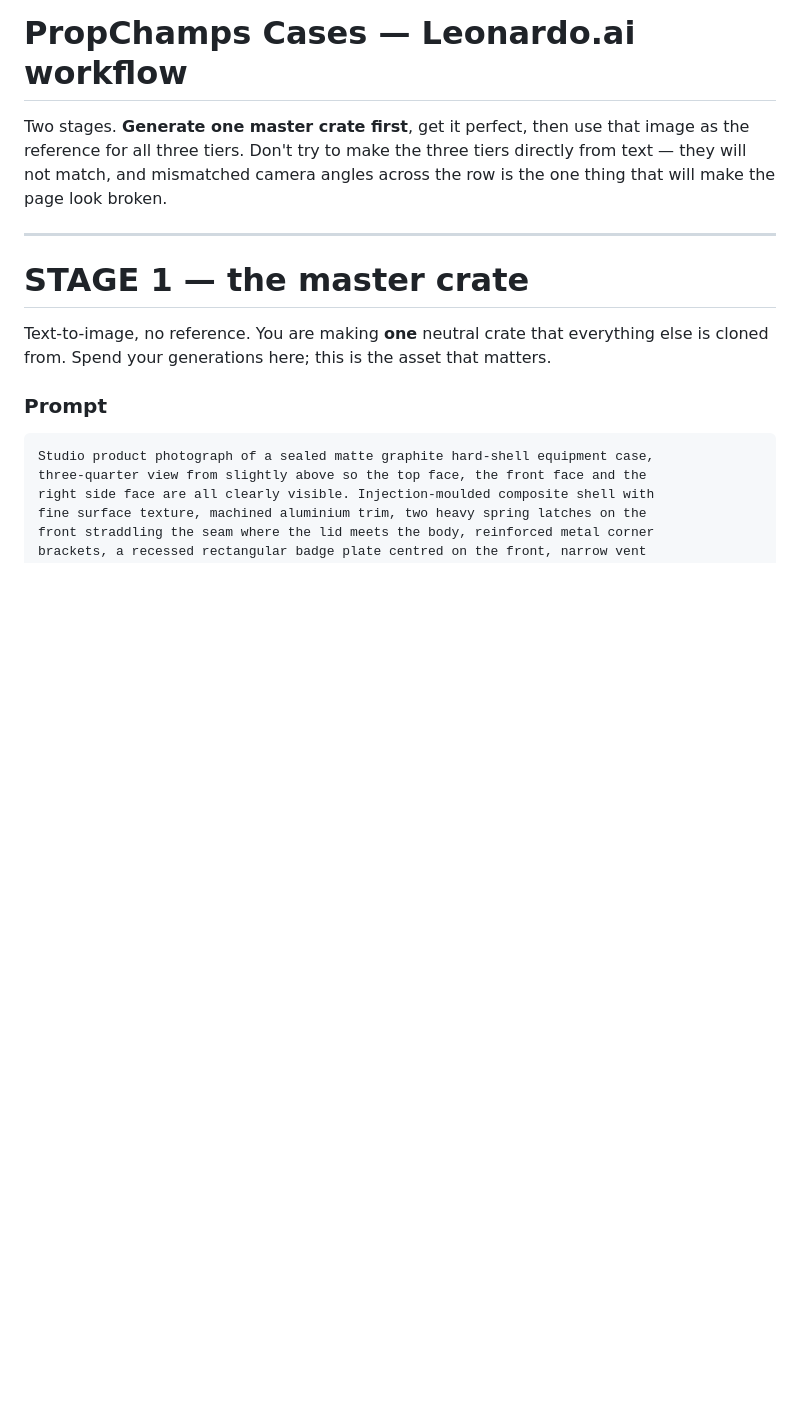
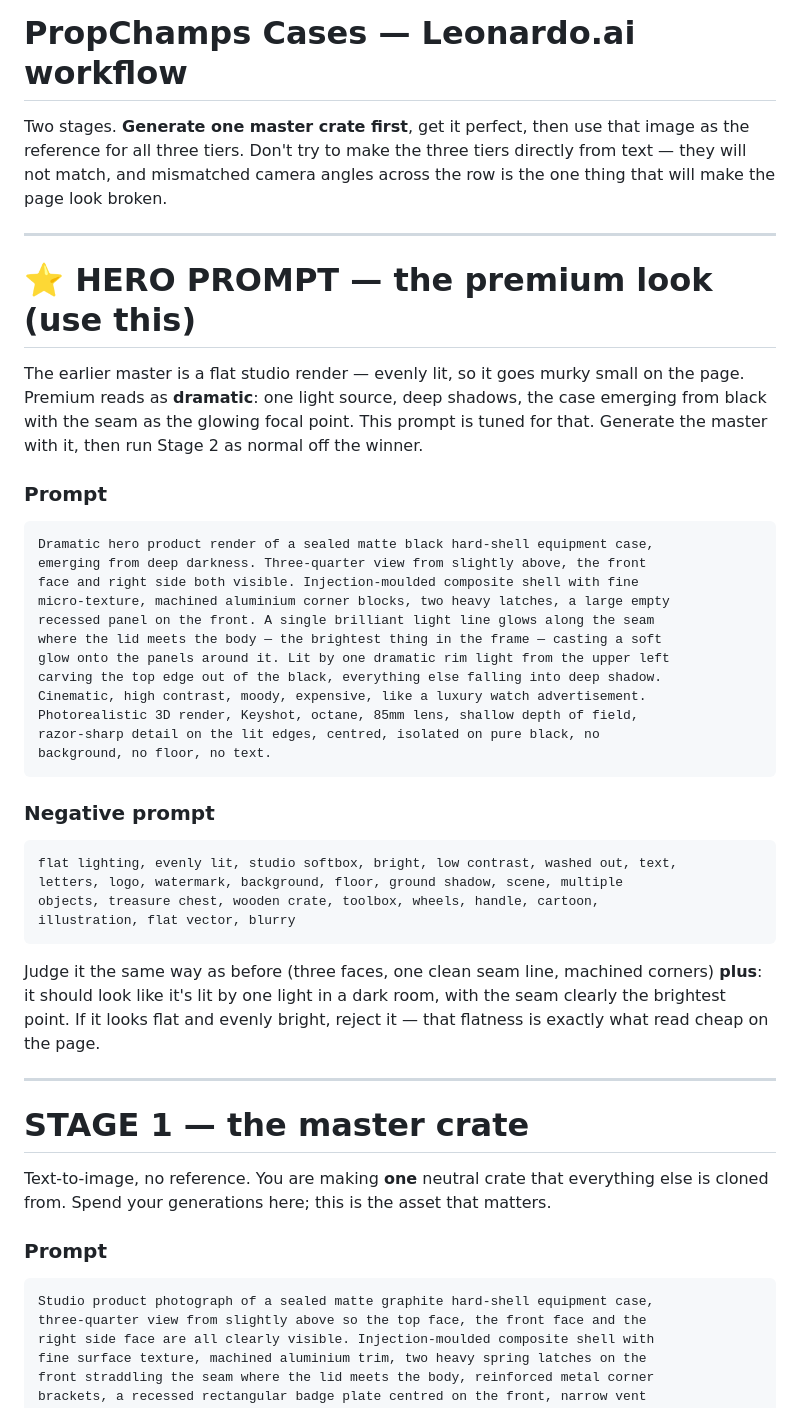
Before and after one commit to tyler212345/propchamps, a Markdown page: cases/ART-BRIEF.md, the part around the change. Drawn GitHub-style; blank space fills up the shorter version.

Commit message:
Cases: add dramatic hero render prompt to art brief
The flat evenly-lit studio master goes murky at card size. Added a hero
prompt tuned for dramatic single-source lighting with the seam as the
glowing focal point — the difference between 'decent dark render' and
'premium'. Includes a negative prompt targeting flat/evenly-lit output
and a revised selection criterion.

Co-Authored-By: Claude Opus 4.8 <noreply@anthropic.com>

````diff
--- a/cases/ART-BRIEF.md
+++ b/cases/ART-BRIEF.md
@@ -4,6 +4,46 @@ Two stages. **Generate one master crate first**, get it perfect, then use that i
 as the reference for all three tiers. Don't try to make the three tiers directly from
 text — they will not match, and mismatched camera angles across the row is the one
 thing that will make the page look broken.
+
+---
+
+# ⭐ HERO PROMPT — the premium look (use this)
+
+The earlier master is a flat studio render — evenly lit, so it goes murky small on
+the page. Premium reads as **dramatic**: one light source, deep shadows, the case
+emerging from black with the seam as the glowing focal point. This prompt is tuned
+for that. Generate the master with it, then run Stage 2 as normal off the winner.
+
+### Prompt
+
+```
+Dramatic hero product render of a sealed matte black hard-shell equipment case,
+emerging from deep darkness. Three-quarter view from slightly above, the front
+face and right side both visible. Injection-moulded composite shell with fine
+micro-texture, machined aluminium corner blocks, two heavy latches, a large empty
+recessed panel on the front. A single brilliant light line glows along the seam
+where the lid meets the body — the brightest thing in the frame — casting a soft
+glow onto the panels around it. Lit by one dramatic rim light from the upper left
+carving the top edge out of the black, everything else falling into deep shadow.
+Cinematic, high contrast, moody, expensive, like a luxury watch advertisement.
+Photorealistic 3D render, Keyshot, octane, 85mm lens, shallow depth of field,
+razor-sharp detail on the lit edges, centred, isolated on pure black, no
+background, no floor, no text.
+```
+
+### Negative prompt
+
+```
+flat lighting, evenly lit, studio softbox, bright, low contrast, washed out, text,
+letters, logo, watermark, background, floor, ground shadow, scene, multiple
+objects, treasure chest, wooden crate, toolbox, wheels, handle, cartoon,
+illustration, flat vector, blurry
+```
+
+Judge it the same way as before (three faces, one clean seam line, machined
+corners) **plus**: it should look like it's lit by one light in a dark room, with
+the seam clearly the brightest point. If it looks flat and evenly bright, reject it
+— that flatness is exactly what read cheap on the page.
 
 ---
 
````
